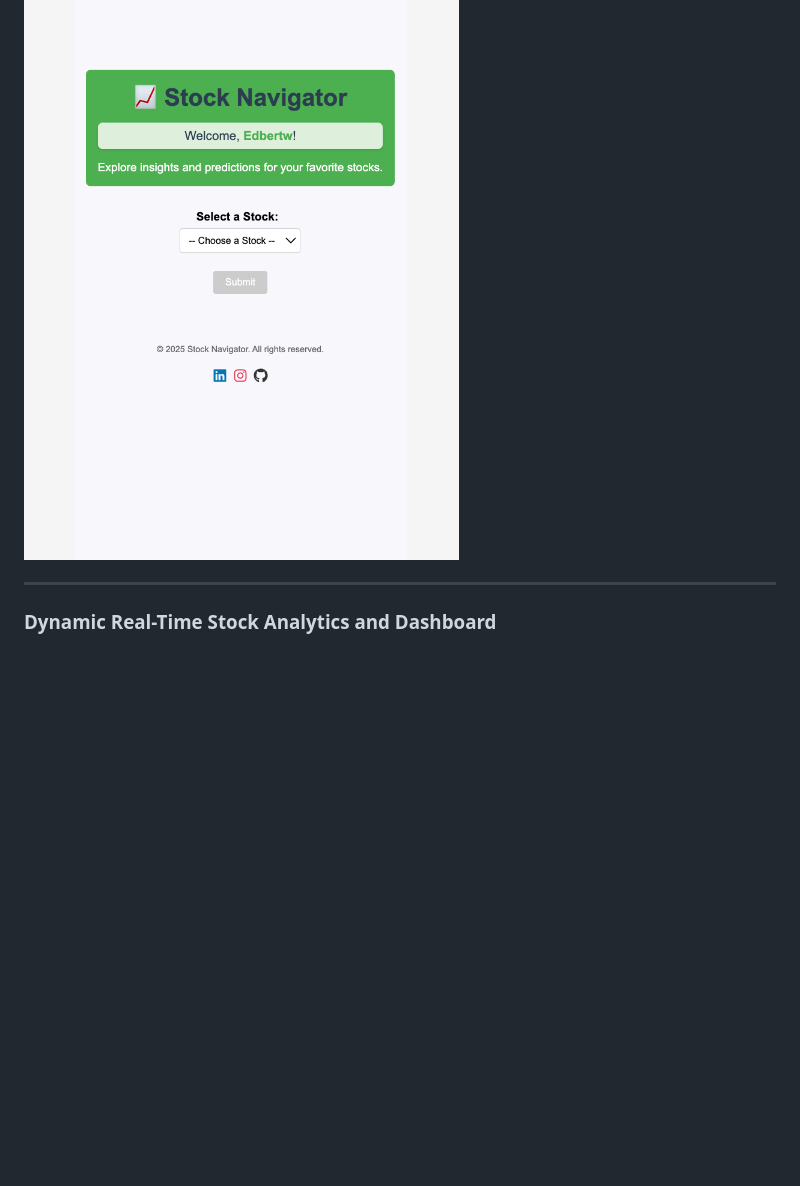
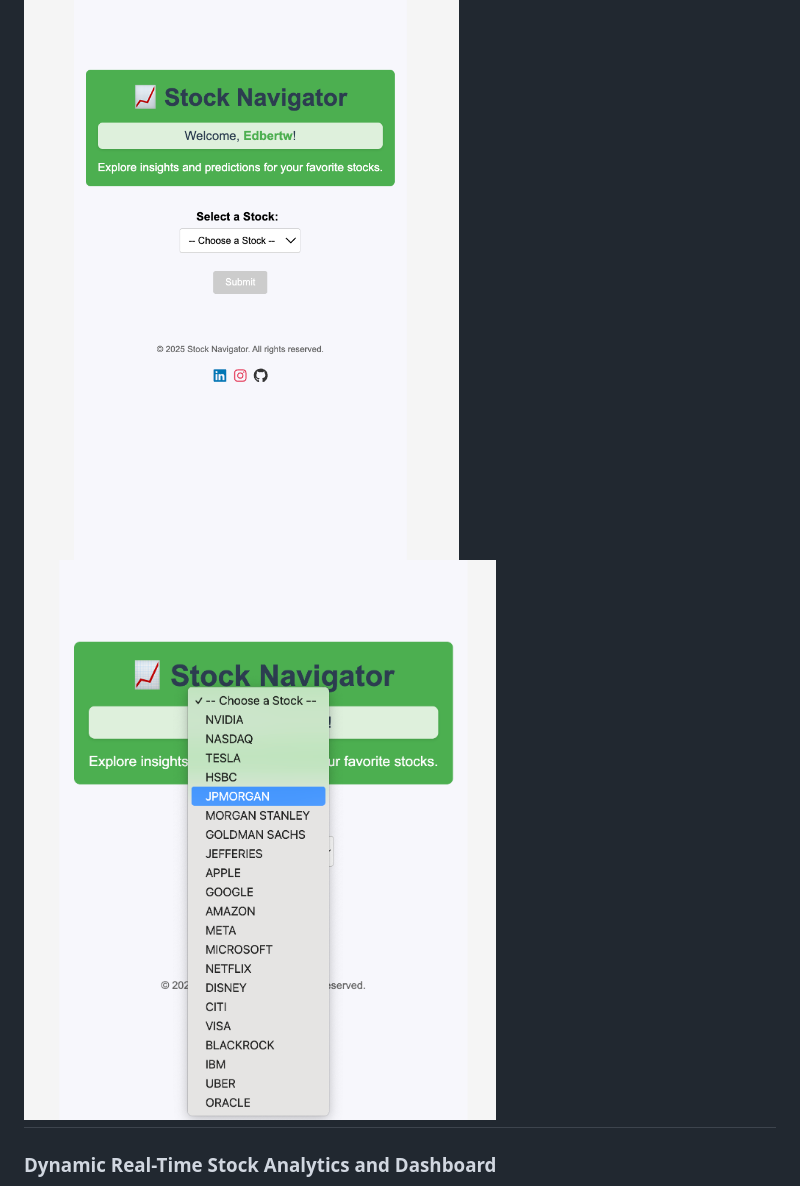
Before and after one commit to edbertw/stocknavigator, a Markdown page: README.md, the part around the change printed below. Rendered like a GitHub page; pictures changed too: screen_captures/photo_1_s2.png (added); blank space fills up the shorter version.

```diff
--- a/README.md
+++ b/README.md
@@ -14,7 +14,7 @@
 ---
 ### Home Page
 ![Starting Page](screen_captures/photo_1.png)
-
+![Starting Page 2](screen_captures/photo_1_s2.png)
 ---
 ### Dynamic Real-Time Stock Analytics and Dashboard
 ![Stock Analytics](screen_captures/photo_2.png)
```
Also changed, not shown: other parts of README.md (+12 -2 lines), 12 other files.
